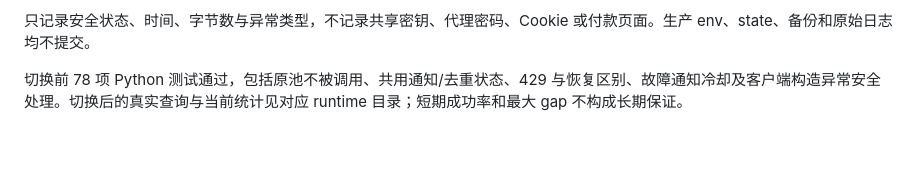
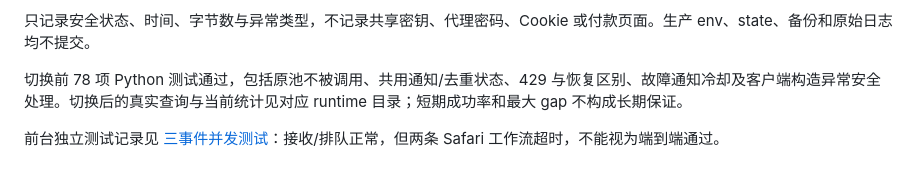
Before and after one commit to trancedu/nj-iphone-duo-monitor, a Markdown page: docs/dataimpulse-live.md, the part around the change. Drawn GitHub-style; blank space fills up the shorter version.

```diff
--- a/docs/dataimpulse-live.md
+++ b/docs/dataimpulse-live.md
@@ -44,3 +44,5 @@ python3 deploy/proxy_service.py stop-live
 只记录安全状态、时间、字节数与异常类型，不记录共享密钥、代理密码、Cookie 或付款页面。生产 env、state、备份和原始日志均不提交。
 
 切换前 78 项 Python 测试通过，包括原池不被调用、共用通知/去重状态、429 与恢复区别、故障通知冷却及客户端构造异常安全处理。切换后的真实查询与当前统计见对应 runtime 目录；短期成功率和最大 gap 不构成长期保证。
+
+前台独立测试记录见 [三事件并发测试](frontend-concurrency-test-2026-10-27.md)：接收/排队正常，但两条 Safari 工作流超时，不能视为端到端通过。
```
Also changed, not shown: docs/frontend-concurrency-test-2026-10-27.md (added, +47 -0 lines).
